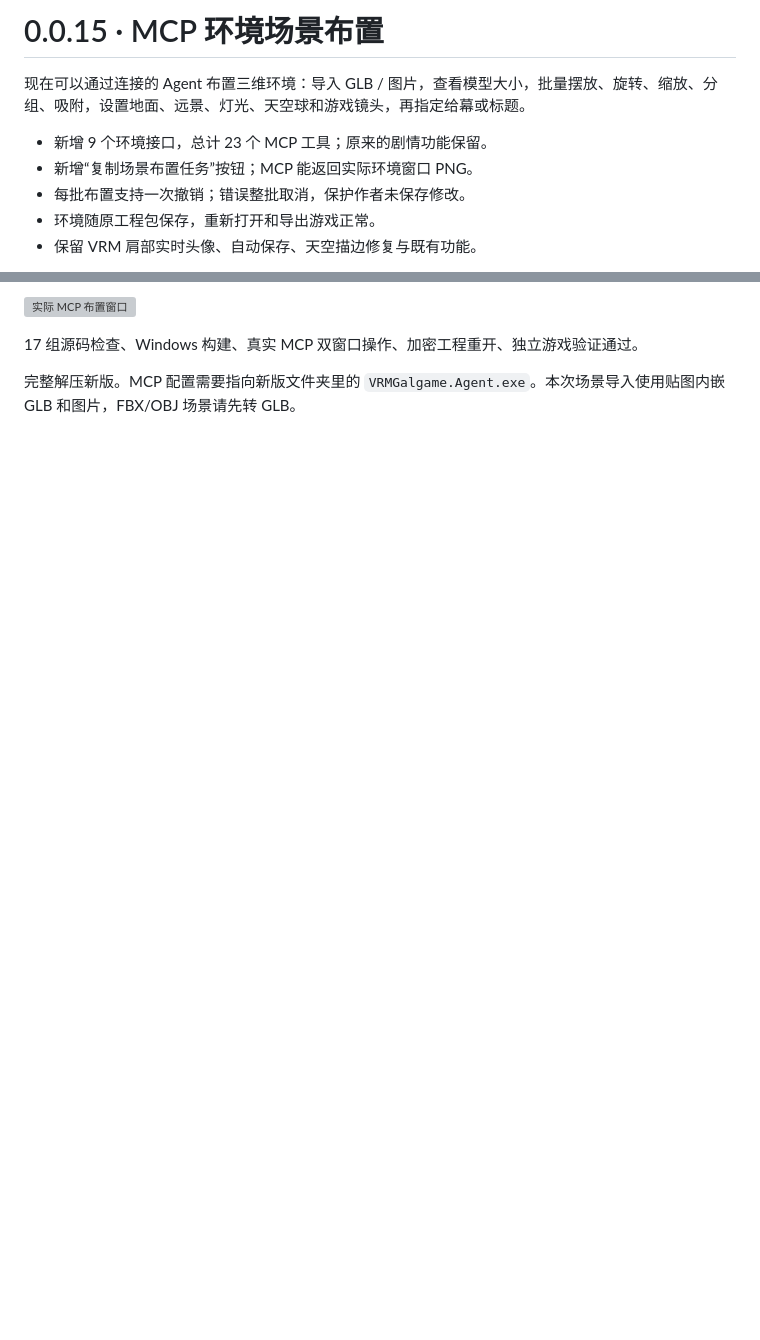
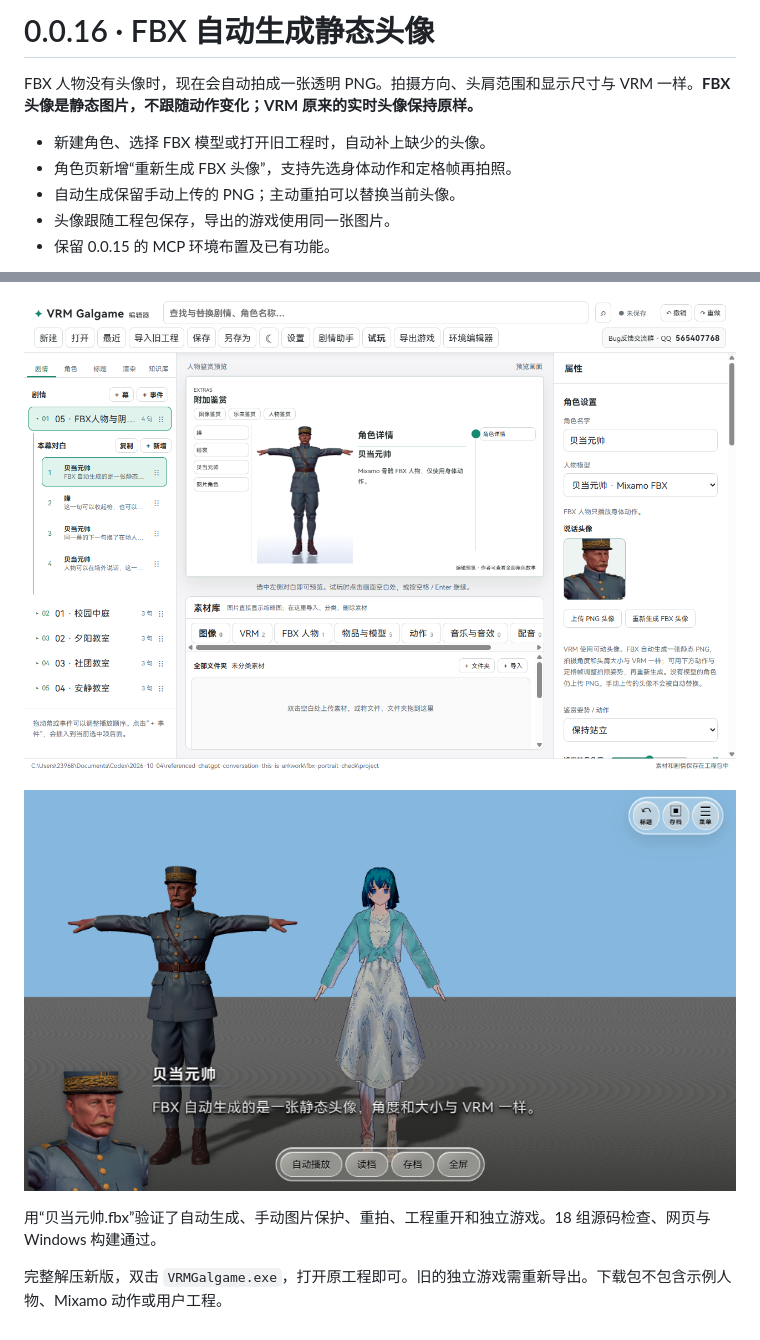
Before and after one commit to 2396846264/-vrm-galgame-editor, a Markdown page: RELEASE_NOTES.md, 2 parts joined by grey strips. GitHub-like rendering; pictures changed too: docs/images/v016/editor-fbx-portrait.png (added), docs/images/v016/player-fbx-portrait.png (added); blank space fills up the shorter version; grey boxes are pictures that could not be loaded.

```diff
--- a/RELEASE_NOTES.md
+++ b/RELEASE_NOTES.md
@@ -1,10 +1,10 @@
-# 0.0.15 · MCP 环境场景布置
+# 0.0.16 · FBX 自动生成静态头像
 
-现在可以通过连接的 Agent 布置三维环境：导入 GLB / 图片，查看模型大小，批量摆放、旋转、缩放、分组、吸附，设置地面、远景、灯光、天空球和游戏镜头，再指定给幕或标题。
+FBX 人物没有头像时，现在会自动拍成一张透明 PNG。拍摄方向、头肩范围和显示尺寸与 VRM 一样。**FBX 头像是静态图片，不跟随动作变化；VRM 原来的实时头像保持原样。**
 
-- 新增 9 个环境接口，总计 23 个 MCP 工具；原来的剧情功能保留。
-- 新增“复制场景布置任务”按钮；MCP 能返回实际环境窗口 PNG。
-- 每批布置支持一次撤销；错误整批取消，保护作者未保存修改。
-- 环境随原工程包保存，重新打开和导出游戏正常。
-- 保留 VRM 肩部实时头像、自动保存、天空描边修复与既有功能。
+- 新建角色、选择 FBX 模型或打开旧工程时，自动补上缺少的头像。
+- 角色页新增“重新生成 FBX 头像”，支持先选身体动作和定格帧再拍照。
+- 自动生成保留手动上传的 PNG；主动重拍可以替换当前头像。
+- 头像跟随工程包保存，导出的游戏使用同一张图片。
+- 保留 0.0.15 的 MCP 环境布置及已有功能。
 
@@ -12,6 +12,8 @@
 
-![实际 MCP 布置窗口](https://raw.githubusercontent.com/2396846264/-vrm-galgame-editor/main/docs/images/v015/mcp-environment.png)
+![FBX 头像和重新生成按钮](https://raw.githubusercontent.com/2396846264/-vrm-galgame-editor/main/docs/images/v016/editor-fbx-portrait.png)
 
-17 组源码检查、Windows 构建、真实 MCP 双窗口操作、加密工程重开、独立游戏验证通过。
+![独立游戏中的静态头像](https://raw.githubusercontent.com/2396846264/-vrm-galgame-editor/main/docs/images/v016/player-fbx-portrait.png)
 
-完整解压新版。MCP 配置需要指向新版文件夹里的 `VRMGalgame.Agent.exe`。本次场景导入使用贴图内嵌 GLB 和图片，FBX/OBJ 场景请先转 GLB。
+用“贝当元帅.fbx”验证了自动生成、手动图片保护、重拍、工程重开和独立游戏。18 组源码检查、网页与 Windows 构建通过。
+
+完整解压新版，双击 `VRMGalgame.exe`，打开原工程即可。旧的独立游戏需重新导出。下载包不包含示例人物、Mixamo 动作或用户工程。
```
Also changed, not shown: other parts of RELEASE_NOTES.md (+1 -1 lines), CHANGELOG.md (+8 -0 lines), README.md (+12 -4 lines), docs/FBX静态头像_v0.0.16.md (added, +33 -0 lines), 8 other files.
